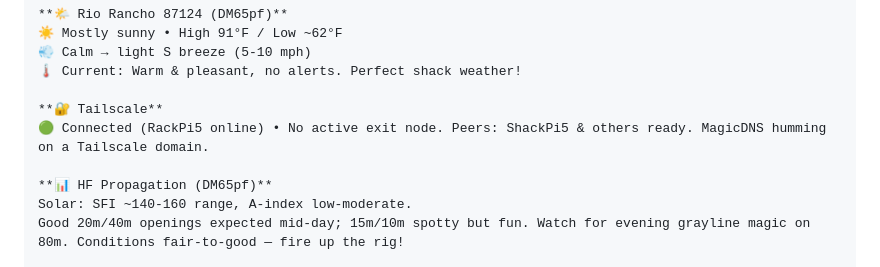
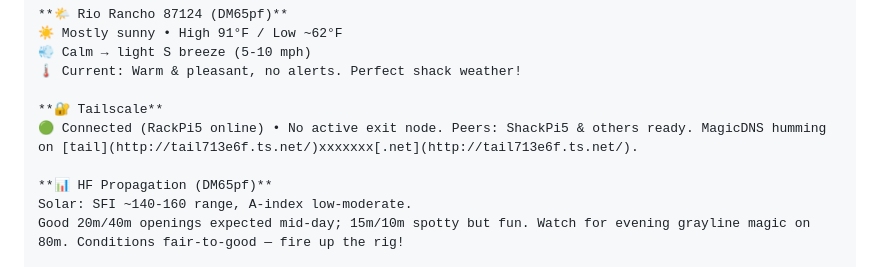
Before and after one commit to dtan81/elmer-the-helpful-hamradioshackbot-by-ki5wtr, a Markdown page: README.md, the part around the change. Drawn GitHub-style.

Commit message:
Update Tailscale line to masked version in daily brief example

```diff
--- a/README.md
+++ b/README.md
@@ -83,7 +83,7 @@ Latest: Contest season ramping; band plan tweaks discussed; keep an eye on FCC f
 🌡️ Current: Warm & pleasant, no alerts. Perfect shack weather!
 
 **🔐 Tailscale**
-🟢 Connected (RackPi5 online) • No active exit node. Peers: ShackPi5 & others ready. MagicDNS humming on a Tailscale domain.
+🟢 Connected (RackPi5 online) • No active exit node. Peers: ShackPi5 & others ready. MagicDNS humming on [tail](http://tail713e6f.ts.net/)xxxxxxx[.net](http://tail713e6f.ts.net/).
 
 **📊 HF Propagation (DM65pf)**
 Solar: SFI ~140-160 range, A-index low-moderate.
```
